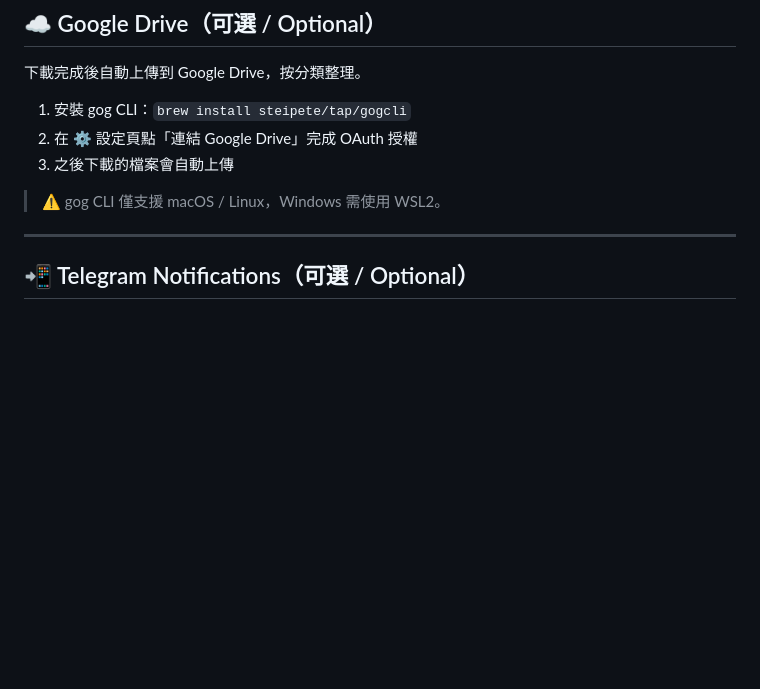
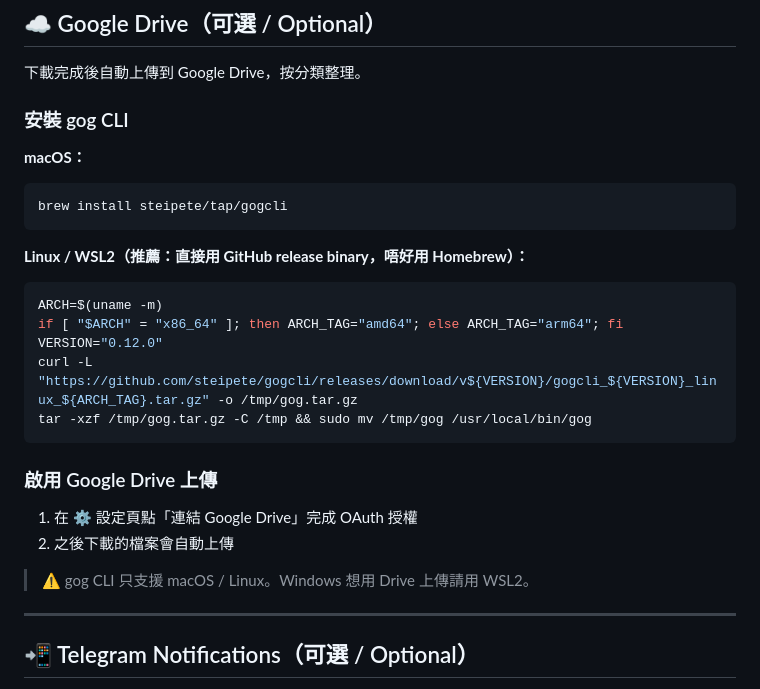
Before and after one commit to tele02nwt/youtube-downloader, a Markdown page: README.md, the part around the change. Drawn GitHub-style; blank space fills up the shorter version.

Commit message:
docs: update gog CLI install (Linux via GitHub release binary)

````diff
--- a/README.md
+++ b/README.md
@@ -125,11 +125,27 @@ wsl --install  # 安裝 Ubuntu，然後按 Linux 步驟操作
 
 下載完成後自動上傳到 Google Drive，按分類整理。
 
-1. 安裝 gog CLI：`brew install steipete/tap/gogcli`
-2. 在 ⚙️ 設定頁點「連結 Google Drive」完成 OAuth 授權
-3. 之後下載的檔案會自動上傳
+### 安裝 gog CLI
 
-> ⚠️ gog CLI 僅支援 macOS / Linux，Windows 需使用 WSL2。
+**macOS：**
+```bash
+brew install steipete/tap/gogcli
+```
+
+**Linux / WSL2（推薦：直接用 GitHub release binary，唔好用 Homebrew）：**
+```bash
+ARCH=$(uname -m)
+if [ "$ARCH" = "x86_64" ]; then ARCH_TAG="amd64"; else ARCH_TAG="arm64"; fi
+VERSION="0.12.0"
+curl -L "https://github.com/steipete/gogcli/releases/download/v${VERSION}/gogcli_${VERSION}_linux_${ARCH_TAG}.tar.gz" -o /tmp/gog.tar.gz
+tar -xzf /tmp/gog.tar.gz -C /tmp && sudo mv /tmp/gog /usr/local/bin/gog
+```
+
+### 啟用 Google Drive 上傳
+1. 在 ⚙️ 設定頁點「連結 Google Drive」完成 OAuth 授權
+2. 之後下載的檔案會自動上傳
+
+> ⚠️ gog CLI 只支援 macOS / Linux。Windows 想用 Drive 上傳請用 WSL2。
 
 ---
 
````
